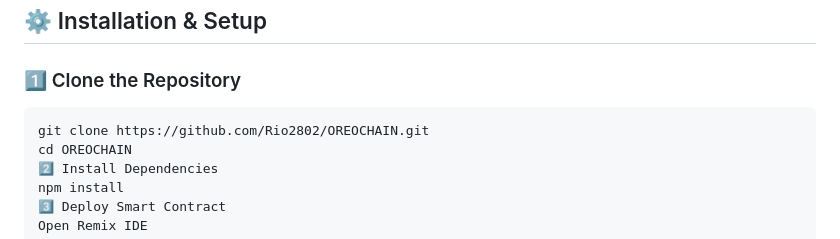
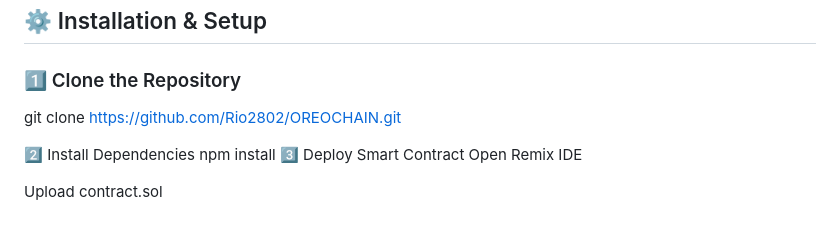
Before and after one commit to nishchal-gond/OREOCHAIN, a Markdown page: Readme.md, the part around the change. Drawn GitHub-style.

````diff
--- a/Readme.md
+++ b/Readme.md
@@ -79,9 +79,9 @@ Make sure you have the following installed:
 
 ### 1️⃣ Clone the Repository
 
-```bash
 git clone https://github.com/Rio2802/OREOCHAIN.git
-cd OREOCHAIN
+
+
 2️⃣ Install Dependencies
 npm install
 3️⃣ Deploy Smart Contract
````
